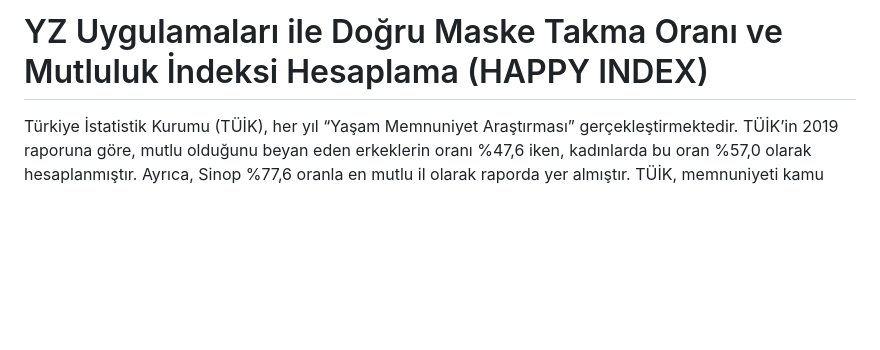
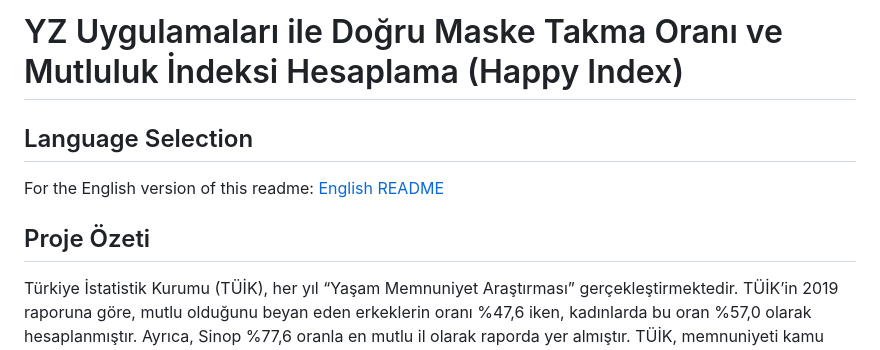
Before and after one commit to sefakozan/happy-index, a Markdown page: README.md, the part around the change. Rendered like a GitHub page; blank space fills up the shorter version.

Commit message:
added english readme

```diff
--- a/README.md
+++ b/README.md
@@ -1,5 +1,9 @@
-# YZ Uygulamaları ile Doğru Maske Takma Oranı ve Mutluluk İndeksi Hesaplama (HAPPY INDEX)
+# YZ Uygulamaları ile Doğru Maske Takma Oranı ve Mutluluk İndeksi Hesaplama (Happy Index)
 
+## Language Selection
+For the English version of this readme:  [English README](./README.en.md)
+
+## Proje Özeti
 Türkiye İstatistik Kurumu (TÜİK), her yıl “Yaşam Memnuniyet Araştırması” gerçekleştirmektedir. TÜİK’in 2019 raporuna göre, mutlu olduğunu beyan eden erkeklerin oranı %47,6 iken, kadınlarda bu oran %57,0 olarak hesaplanmıştır. Ayrıca, Sinop %77,6 oranla en mutlu il olarak raporda yer almıştır. TÜİK, memnuniyeti kamu hizmetlerinden, belediye hizmetlerinden gibi kategorilere ayırarak değerlendirmektedir. Birleşmiş Milletler ve Avrupa İstatistik Ofisi ise her yıl ülkeler düzeyinde anket yaparak Dünya Mutluluk İndeksi Raporu yayınlamaktadır.
 
 Yapay zeka (YZ) uygulamaları ile mutluluk indeksi hesaplama, dünyada henüz deneysel düzeyde olsa da, öznel verilerin YZ algoritmalarıyla analiz edilmesi, daha önce elde edilmesi zor olan veri analizlerinin yapılmasını sağlamaktadır. Örneğin, IBM kendi çalışanlarının mutluluk oranlarını ölçmek için, Dubai’de kamu binalarında vatandaşların kamu hizmetinden memnuniyet oranını hesaplamak için, mağazalar ise tüketicilerin memnuniyet oranını ölçmek için YZ kullanmaktadır.
```
Also changed, not shown: README.en.md (added).
